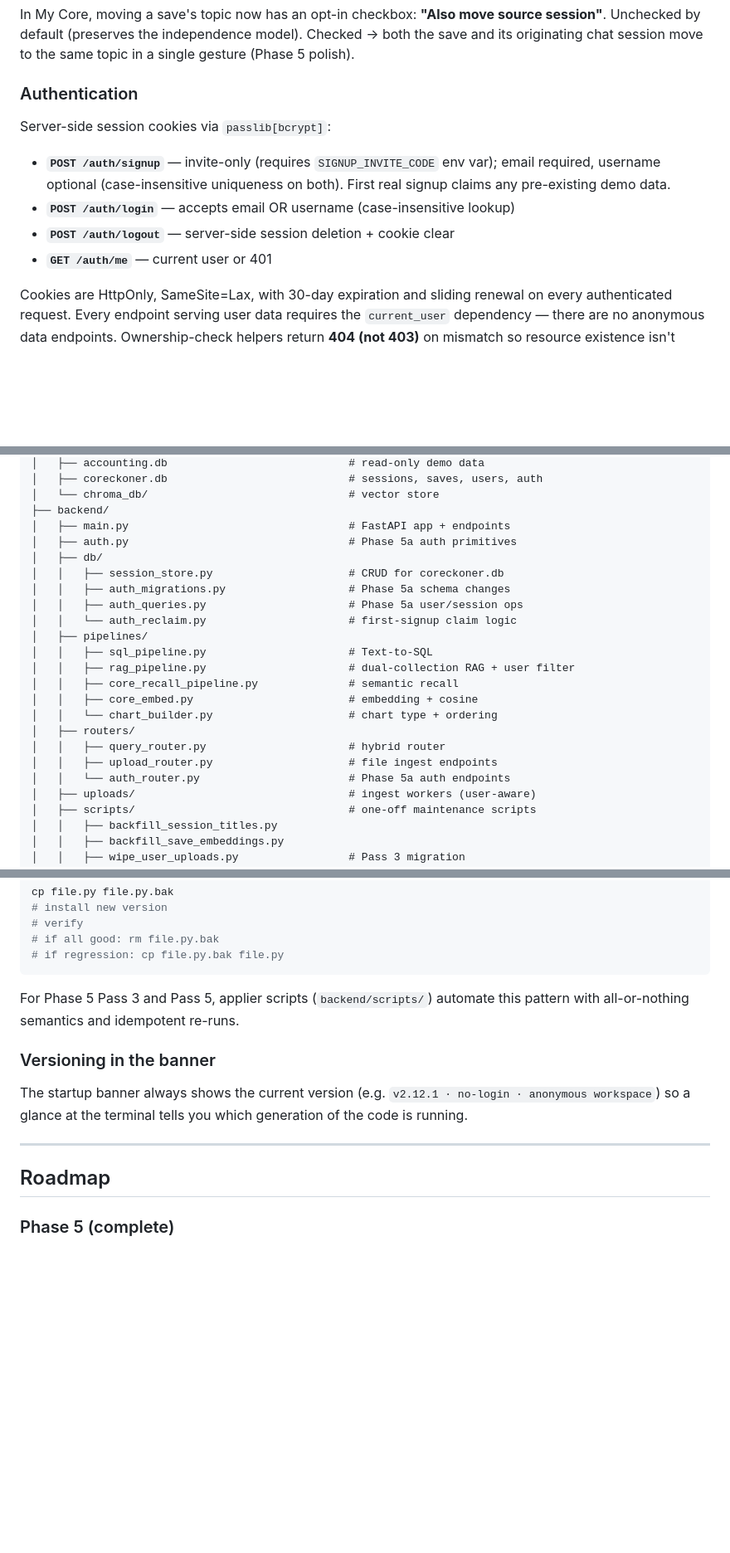
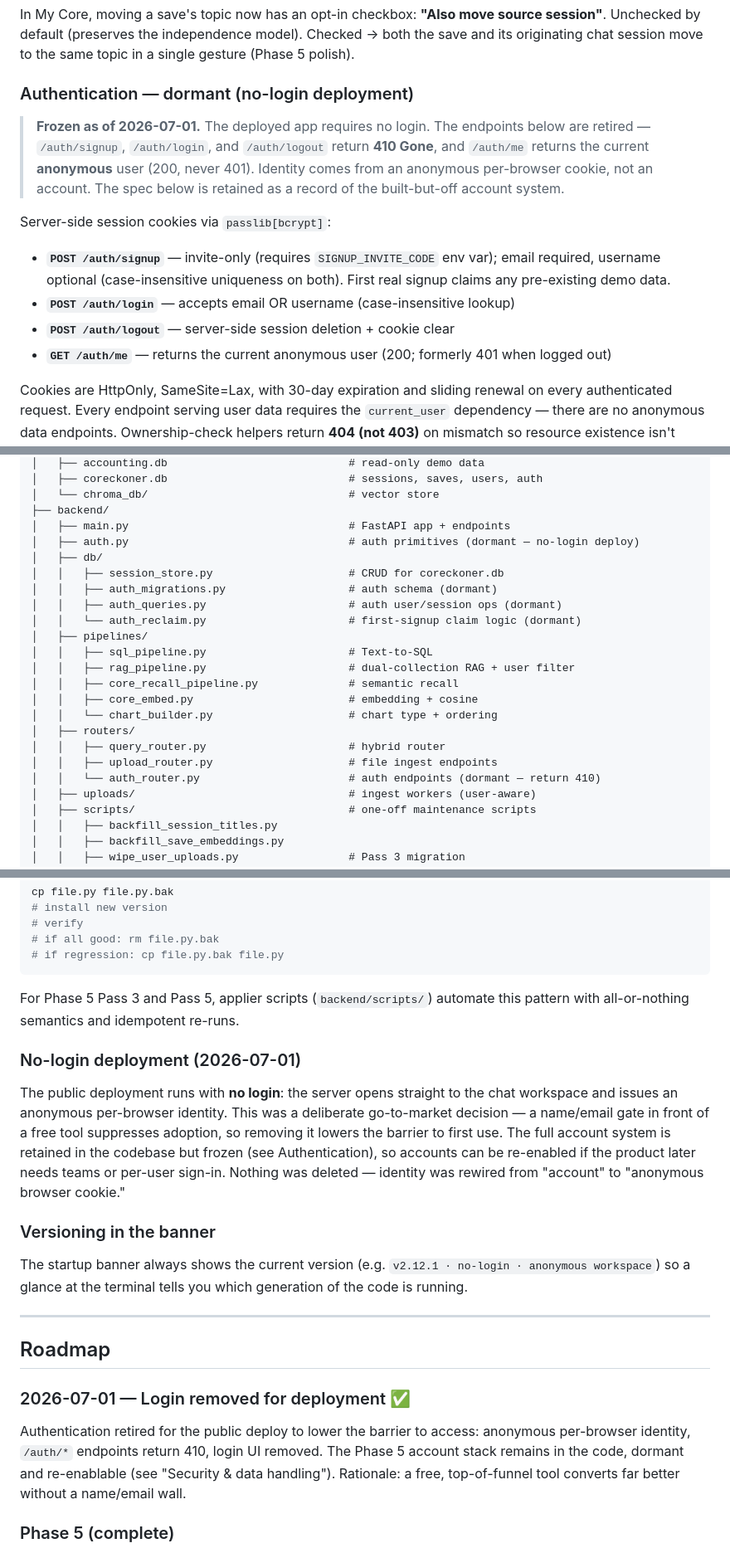
Before and after one commit to sanghyun-s/cassia, a Markdown page: README.md, 3 parts joined by grey strips. Shown at 83% size. GitHub-like rendering; blank space fills up the shorter version.

Commit message:
Docs v2: reframe auth as dormant (architecture, endpoints, layout); add no-login rationale + dated milestone

```diff
--- a/README.md
+++ b/README.md
@@ -266,14 +265,21 @@ Sessions can be assigned to a topic via the sidebar's 📁 menu. Topics share th
 
 In My Core, moving a save's topic now has an opt-in checkbox: **"Also move source session"**. Unchecked by default (preserves the independence model). Checked → both the save and its originating chat session move to the same topic in a single gesture (Phase 5 polish).
 
-### Authentication
+### Authentication — dormant (no-login deployment)
+<!-- CASSIA_NOLOGIN_DOCS_V2 -->
+> **Frozen as of 2026-07-01.** The deployed app requires no login. The
+> endpoints below are retired — `/auth/signup`, `/auth/login`, and
+> `/auth/logout` return **410 Gone**, and `/auth/me` returns the current
+> **anonymous** user (200, never 401). Identity comes from an anonymous
+> per-browser cookie, not an account. The spec below is retained as a
+> record of the built-but-off account system.
 
 Server-side session cookies via `passlib[bcrypt]`:
 
 - **`POST /auth/signup`** — invite-only (requires `SIGNUP_INVITE_CODE` env var); email required, username optional (case-insensitive uniqueness on both). First real signup claims any pre-existing demo data.
 - **`POST /auth/login`** — accepts email OR username (case-insensitive lookup)
 - **`POST /auth/logout`** — server-side session deletion + cookie clear
-- **`GET /auth/me`** — current user or 401
+- **`GET /auth/me`** — returns the current anonymous user (200; formerly 401 when logged out)
 
 Cookies are HttpOnly, SameSite=Lax, with 30-day expiration and sliding renewal on every authenticated request. Every endpoint serving user data requires the `current_user` dependency — there are no anonymous data endpoints. Ownership-check helpers return **404 (not 403)** on mismatch so resource existence isn't leaked to unauthorized callers.
 
@@ -299,12 +305,12 @@ app2/
 │   └── chroma_db/                               # vector store
 ├── backend/
 │   ├── main.py                                  # FastAPI app + endpoints
-│   ├── auth.py                                  # Phase 5a auth primitives
+│   ├── auth.py                                  # auth primitives (dormant — no-login deploy)
 │   ├── db/
 │   │   ├── session_store.py                     # CRUD for coreckoner.db
-│   │   ├── auth_migrations.py                   # Phase 5a schema changes
-│   │   ├── auth_queries.py                      # Phase 5a user/session ops
-│   │   └── auth_reclaim.py                      # first-signup claim logic
+│   │   ├── auth_migrations.py                   # auth schema (dormant)
+│   │   ├── auth_queries.py                      # auth user/session ops (dormant)
+│   │   └── auth_reclaim.py                      # first-signup claim logic (dormant)
 │   ├── pipelines/
 │   │   ├── sql_pipeline.py                      # Text-to-SQL
 │   │   ├── rag_pipeline.py                      # dual-collection RAG + user filter
@@ -314,7 +320,7 @@ app2/
 │   ├── routers/
 │   │   ├── query_router.py                      # hybrid router
 │   │   ├── upload_router.py                     # file ingest endpoints
-│   │   └── auth_router.py                       # Phase 5a auth endpoints
+│   │   └── auth_router.py                       # auth endpoints (dormant — return 410)
 │   ├── uploads/                                 # ingest workers (user-aware)
 │   ├── scripts/                                 # one-off maintenance scripts
 │   │   ├── backfill_session_titles.py
@@ -360,6 +366,16 @@ cp file.py file.py.bak
 For Phase 5 Pass 3 and Pass 5, applier scripts (`backend/scripts/`)
 automate this pattern with all-or-nothing semantics and idempotent re-runs.
 
+### No-login deployment (2026-07-01)
+The public deployment runs with **no login**: the server opens straight to
+the chat workspace and issues an anonymous per-browser identity. This was a
+deliberate go-to-market decision — a name/email gate in front of a free
+tool suppresses adoption, so removing it lowers the barrier to first use.
+The full account system is retained in the codebase but frozen (see
+Authentication), so accounts can be re-enabled if the product later needs
+teams or per-user sign-in. Nothing was deleted — identity was rewired from
+"account" to "anonymous browser cookie."
+
 ### Versioning in the banner
 
 The startup banner always shows the current version (e.g. `v2.12.1 · no-login · anonymous workspace`)
@@ -368,6 +384,13 @@ so a glance at the terminal tells you which generation of the code is running.
 ---
 
 ## Roadmap
+
+### 2026-07-01 — Login removed for deployment ✅
+Authentication retired for the public deploy to lower the barrier to access:
+anonymous per-browser identity, `/auth/*` endpoints return 410, login UI
+removed. The Phase 5 account stack remains in the code, dormant and
+re-enablable (see "Security & data handling"). Rationale: a free,
+top-of-funnel tool converts far better without a name/email wall.
 
 ### Phase 5 (complete)
 
```
Also changed, not shown: other parts of README.md (+5 -6 lines).
